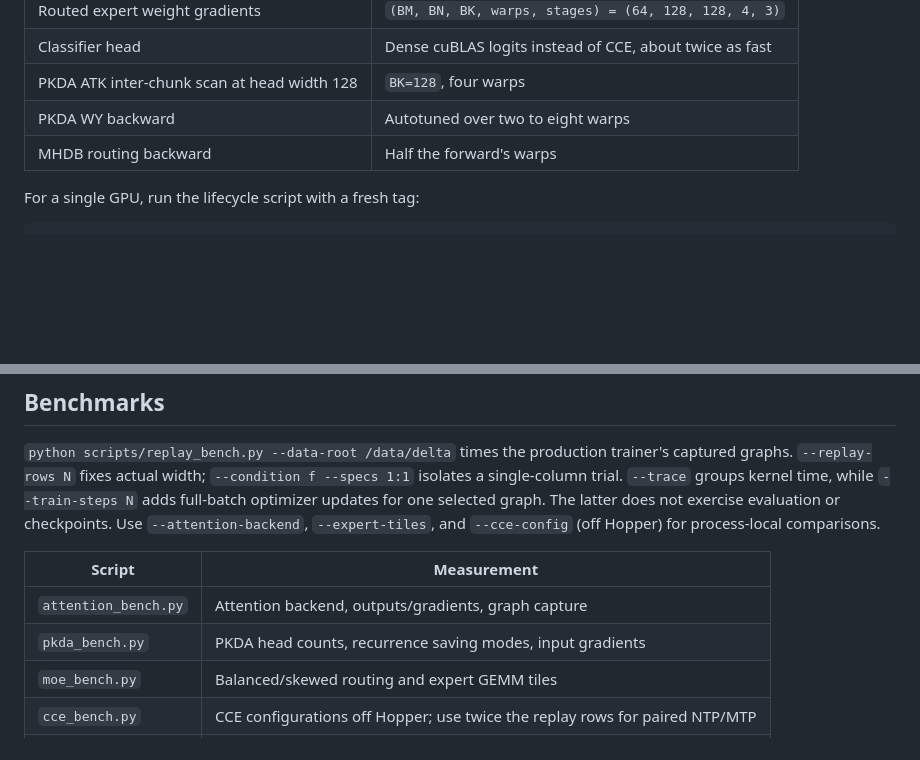
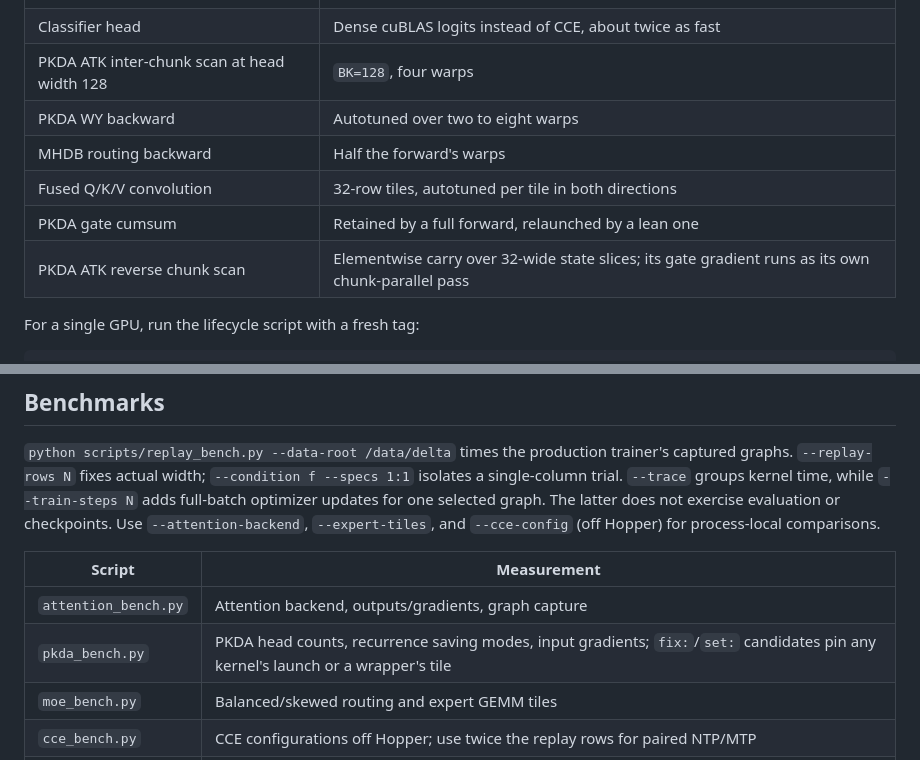
Before and after one commit to a9lim/delta-feedback-experiment, a Markdown page: docs/operations.md, 2 parts joined by grey strips. Rendered like a GitHub page; blank space fills up the shorter version.

Commit message:
Record this round's PKDA convolution, gate and scan choices

```diff
--- a/docs/operations.md
+++ b/docs/operations.md
@@ -402,6 +402,9 @@ HBM. Kernel choices are automatic:
 | PKDA ATK inter-chunk scan at head width 128 | `BK=128`, four warps |
 | PKDA WY backward | Autotuned over two to eight warps |
 | MHDB routing backward | Half the forward's warps |
+| Fused Q/K/V convolution | 32-row tiles, autotuned per tile in both directions |
+| PKDA gate cumsum | Retained by a full forward, relaunched by a lean one |
+| PKDA ATK reverse chunk scan | Elementwise carry over 32-wide state slices; its gate gradient runs as its own chunk-parallel pass |
 
 For a single GPU, run the lifecycle script with a fresh tag:
 
@@ -447,7 +450,7 @@ for process-local comparisons.
 | Script | Measurement |
 |---|---|
 | `attention_bench.py` | Attention backend, outputs/gradients, graph capture |
-| `pkda_bench.py` | PKDA head counts, recurrence saving modes, input gradients |
+| `pkda_bench.py` | PKDA head counts, recurrence saving modes, input gradients; `fix:`/`set:` candidates pin any kernel's launch or a wrapper's tile |
 | `moe_bench.py` | Balanced/skewed routing and expert GEMM tiles |
 | `cce_bench.py` | CCE configurations off Hopper; use twice the replay rows for paired NTP/MTP |
 | `route_bench.py` | MHDB routing forward/backward over the screen site profile |
```
